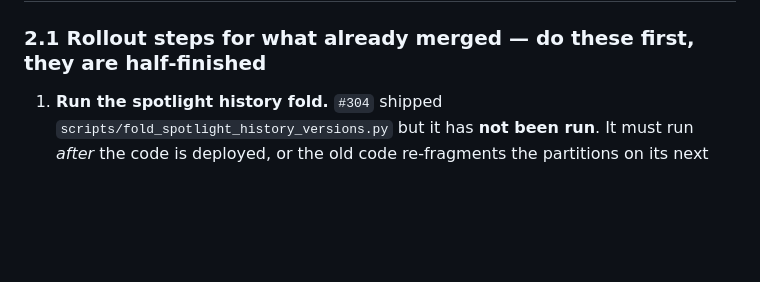
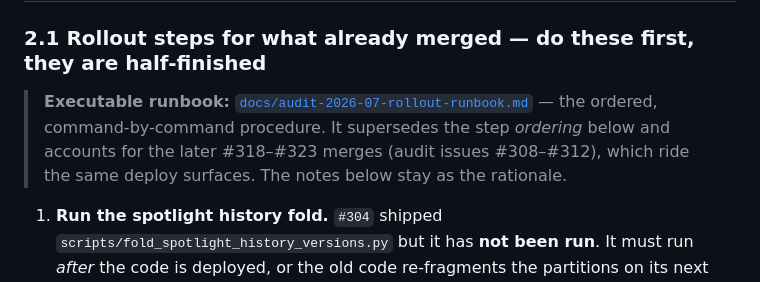
Before and after one commit to wcmc-its/ReciterAI, a Markdown page: docs/audit-2026-07-handoff.md, the part around the change. Rendered like a GitHub page; blank space fills up the shorter version.

````diff
--- a/docs/audit-2026-07-handoff.md
+++ b/docs/audit-2026-07-handoff.md
@@ -28,6 +28,8 @@ Method: 8 subsystem reviewers over `origin/main` (952b78f) plus a read-only prob
 ## 2. Open work, in the order I'd do it
 
 ### 2.1 Rollout steps for what already merged — **do these first, they are half-finished**
+
+> **Executable runbook:** [`docs/audit-2026-07-rollout-runbook.md`](audit-2026-07-rollout-runbook.md) — the ordered, command-by-command procedure. It supersedes the step *ordering* below and accounts for the later #318–#323 merges (audit issues #308–#312), which ride the same deploy surfaces. The notes below stay as the rationale.
 
 1. **Run the spotlight history fold.** `#304` shipped `scripts/fold_spotlight_history_versions.py` but it has **not been run**. It must run *after* the code is deployed, or the old code re-fragments the partitions on its next publish.
    ```
````
Also changed, not shown: docs/audit-2026-07-rollout-runbook.md (added, +178 -0 lines).
